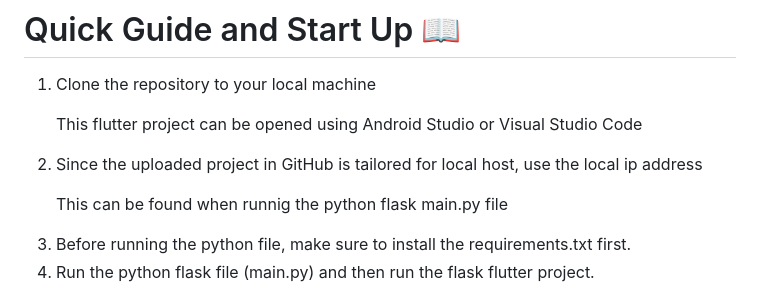
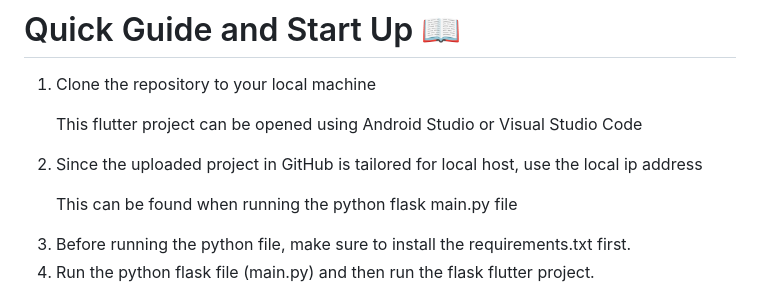
Before and after one commit to jjxiv/DASH-Array-Co, a Markdown page: README.md, the part around the change. Drawn GitHub-style.

```diff
--- a/README.md
+++ b/README.md
@@ -149,7 +149,7 @@ Array Co. utilized the Python Flask framework to power the backend server and ha
 1. Clone the repository to your local machine
      <p> This flutter project can be opened using Android Studio or Visual Studio Code </p>
 2. Since the uploaded project in GitHub is tailored for local host, use the local ip address
-     <p> This can be found when runnig the python flask main.py file</p>
+     <p> This can be found when running the python flask main.py file</p>
 3. Before running the python file, make sure to install the requirements.txt first.
 3. Run the python flask file (main.py) and then run the flask flutter project.
      <p> The front-end interface to navigate is flutter (mobile app) and the back-end processing will come from python </p>
```
